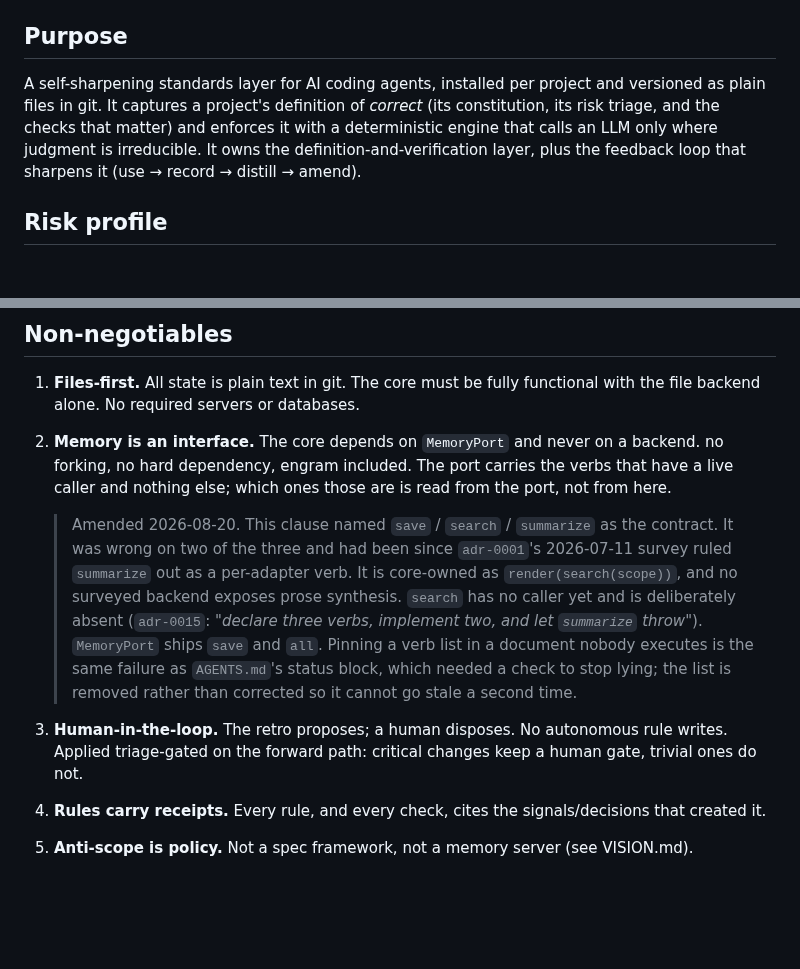
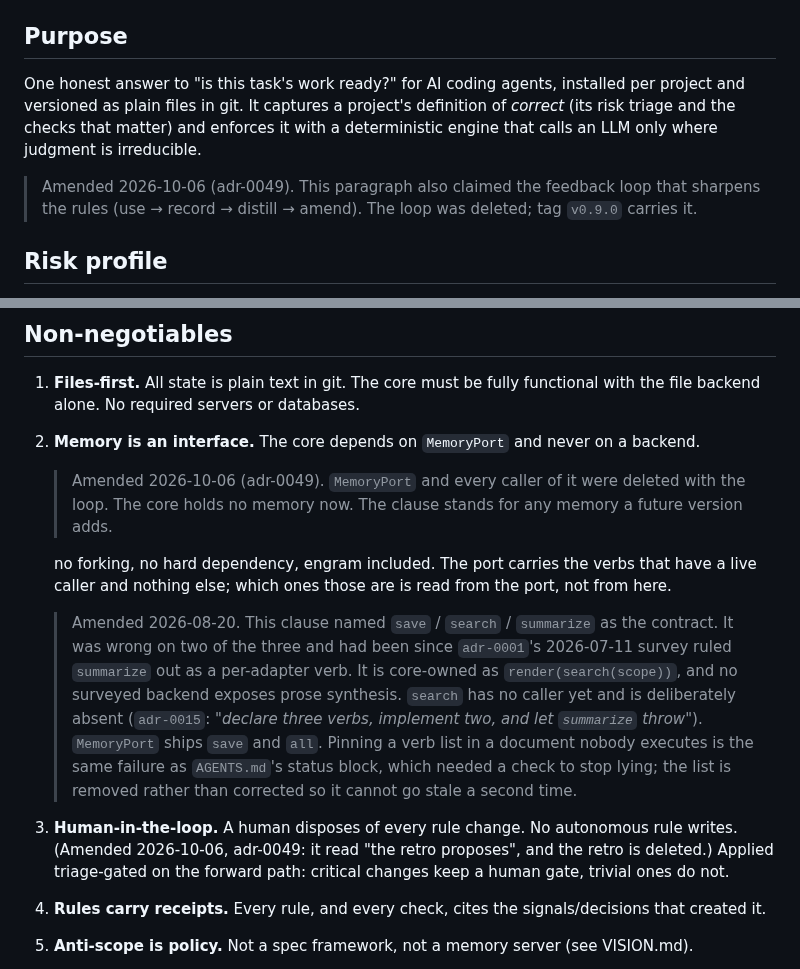
Before and after one commit to Juanmzz/whetstone, a Markdown page: .wst/constitution.md, 2 parts joined by grey strips. Drawn GitHub-style; blank space fills up the shorter version.

Commit message:
docs: the constitution, the init skill and architecture stop describing the loop

```diff
--- a/.wst/constitution.md
+++ b/.wst/constitution.md
@@ -5,11 +5,13 @@
 
 ## Purpose
 
-A self-sharpening standards layer for AI coding agents, installed per project and versioned as plain
-files in git. It captures a project's definition of *correct* (its constitution, its risk triage,
+One honest answer to "is this task's work ready?" for AI coding agents, installed per project and
+versioned as plain files in git. It captures a project's definition of *correct* (its risk triage
 and the checks that matter) and enforces it with a deterministic engine that calls an LLM only where
-judgment is irreducible. It owns the definition-and-verification layer, plus the feedback loop that
-sharpens it (use → record → distill → amend).
+judgment is irreducible.
+
+> Amended 2026-10-06 (adr-0049). This paragraph also claimed the feedback loop that sharpens the
+> rules (use → record → distill → amend). The loop was deleted; tag `v0.9.0` carries it.
 
 ## Risk profile
 
@@ -27,6 +29,10 @@ keeping the core small, not about financial correctness.
 1. **Files-first.** All state is plain text in git. The core must be fully functional with
    the file backend alone. No required servers or databases.
 2. **Memory is an interface.** The core depends on `MemoryPort` and never on a backend.
+
+   > Amended 2026-10-06 (adr-0049). `MemoryPort` and every caller of it were deleted with the
+   > loop. The core holds no memory now. The clause stands for any memory a future version adds.
+
    no forking, no hard dependency, engram included. The port carries the verbs that have a
    live caller and nothing else; which ones those are is read from the port, not from here.
 
@@ -38,7 +44,8 @@ keeping the core small, not about financial correctness.
    > `MemoryPort` ships `save` and `all`. Pinning a verb list in a document nobody executes is
    > the same failure as `AGENTS.md`'s status block, which needed a check to stop lying; the
    > list is removed rather than corrected so it cannot go stale a second time.
-3. **Human-in-the-loop.** The retro proposes; a human disposes. No autonomous rule writes.
+3. **Human-in-the-loop.** A human disposes of every rule change. No autonomous rule writes.
+   (Amended 2026-10-06, adr-0049: it read "the retro proposes", and the retro is deleted.)
    Applied triage-gated on the forward path: critical changes keep a human gate, trivial ones do not.
 4. **Rules carry receipts.** Every rule, and every check, cites the signals/decisions that created it.
 5. **Anti-scope is policy.** Not a spec framework, not a memory server (see VISION.md).
```
Also changed, not shown: docs/architecture.md (+1 -1 lines), 1 other file.
